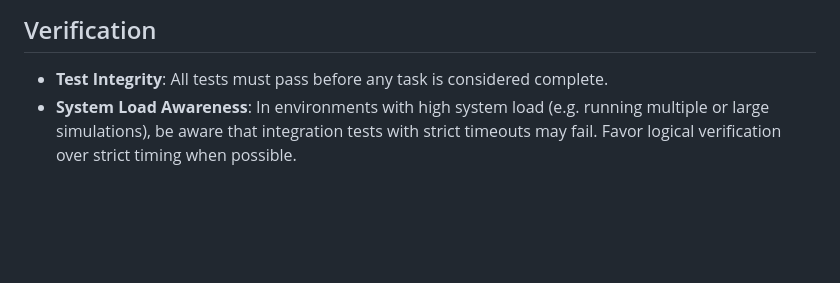
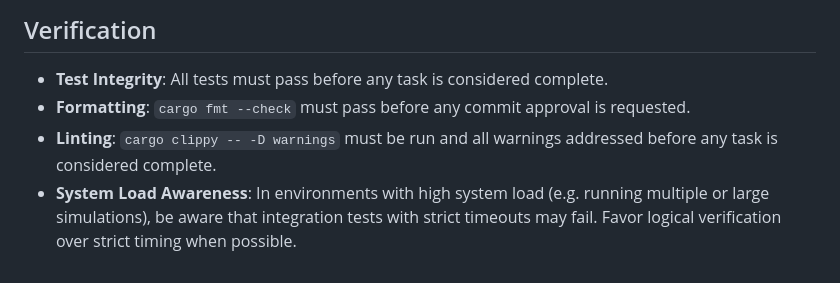
Before and after one commit to ID-Rocketeer/RustyLife, a Markdown page: .agents/rules.md, the part around the change. Rendered like a GitHub page; blank space fills up the shorter version.

Commit message:
docs: add mandatory formatting and clippy requirements to rules.md

```diff
--- a/.agents/rules.md
+++ b/.agents/rules.md
@@ -42,4 +42,6 @@ along with this program.  If not, see <https://www.gnu.org/licenses/>.
 
 ## Verification
 - **Test Integrity**: All tests must pass before any task is considered complete.
+- **Formatting**: `cargo fmt --check` must pass before any commit approval is requested.
+- **Linting**: `cargo clippy -- -D warnings` must be run and all warnings addressed before any task is considered complete.
 - **System Load Awareness**: In environments with high system load (e.g. running multiple or large simulations), be aware that integration tests with strict timeouts may fail. Favor logical verification over strict timing when possible.
```
